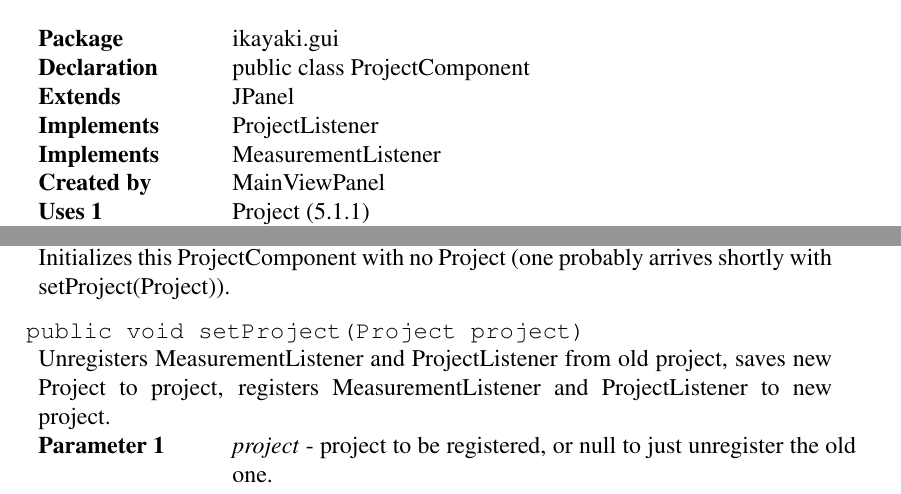
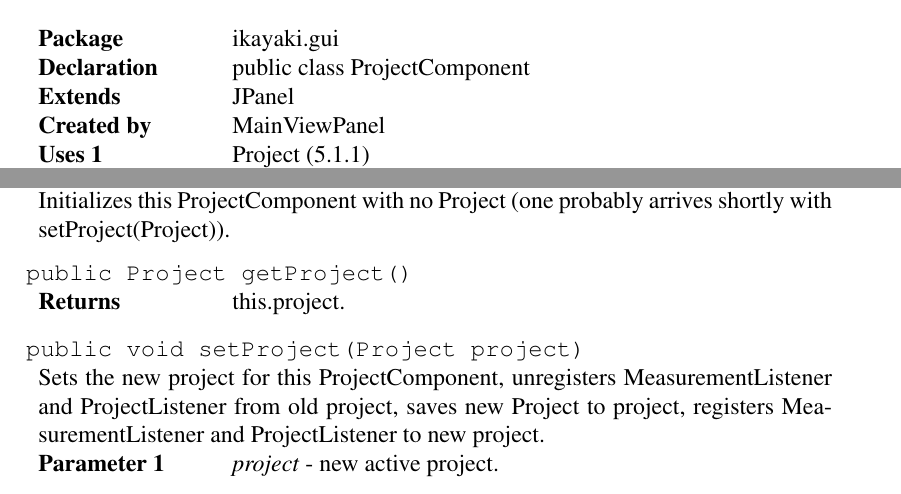
Before and after one commit to luontola/ikayaki, a LaTeX document (docs/latex/suunnittelu/dokumentti.tex, which reads docs/latex/suunnittelu/gui-generic.tex, docs/latex/suunnittelu/versio.tex): two parts of page 40 of 51, joined at a grey line, cut so that both start at the same text. Compiled offline with pdfLaTeX.

Commit message:
damdidam

```diff
--- a/docs/latex/suunnittelu/gui-generic.tex
+++ b/docs/latex/suunnittelu/gui-generic.tex
@@ -2,8 +2,6 @@
 \classPackage{ikayaki.gui}
 \classDeclaration{public class ProjectComponent}
 \classExtends{JPanel}
-\classImplements{ProjectListener}
-\classImplements{MeasurementListener}
 \classCreatedBy{MainViewPanel}
 \classUses{Project}
 \classSubclass{ProjectInformationPanel}
@@ -26,10 +24,15 @@
 \methodComment{Initializes this ProjectComponent with no Project (one probably arrives shortly with setProject(Project)).}
 \closeMethod
 
+\beginMethod{getProject()}
+\methodDeclaration{public Project getProject()}
+\methodReturn{this.project.}
+\closeMethod
+
 \beginMethod{setProject(Project)}
 \methodDeclaration{public void setProject(Project project)}
 \methodComment{
-	Unregisters MeasurementListener and ProjectListener from old project, saves new Project to project, registers MeasurementListener and ProjectListener to new project.
+	Sets the new project for this ProjectComponent, unregisters MeasurementListener and ProjectListener from old project, saves new Project to project, registers MeasurementListener and ProjectListener to new project.
 }
-\methodParam{project}{project to be registered, or null to just unregister the old one.}
+\methodParam{project}{new active project.}
 \closeMethod
--- a/docs/latex/suunnittelu/versio.tex
+++ b/docs/latex/suunnittelu/versio.tex
@@ -9,5 +9,6 @@
 		&& Main view, menu, settings, statusbar (Aki Korpua) \\
 		&& Class diagram modified (Esko Luontola) \\
 		&& Class descriptions for Project data (Esko Luontola) \\
-0.45 & xx.3.2005 & Fixes and refinements (Samuli Kaipiainen) \\
+0.45 & 13.3.2005 & Squid-emu, Squid-interface (Aki Korpua) \\
+		&& Fixes and refinements (Samuli Kaipiainen) \\
 		&& ... \\
```
Also changed, not shown: docs/latex/suunnittelu/gui-calibration.tex (+1 -1 lines), docs/latex/suunnittelu/gui-explorer.tex (+2 -2 lines), docs/latex/suunnittelu/gui-mcontrols.tex (+1 -1 lines).
